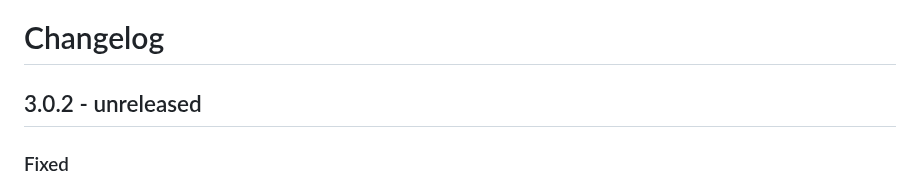
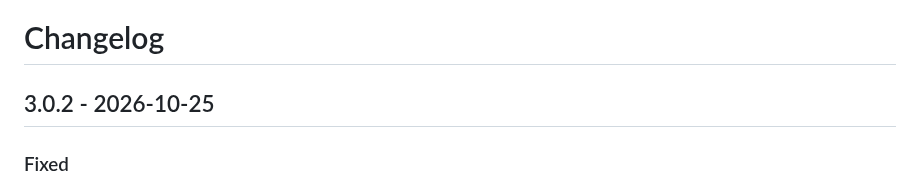
Before and after one commit to ShunL12324/c-squad, a Markdown page: CHANGELOG.md, the part around the change. Rendered like a GitHub page.

Commit message:
Release 3.0.2
Co-Authored-By: Claude Opus 5.5 (1M context) <noreply@anthropic.com>

```diff
--- a/CHANGELOG.md
+++ b/CHANGELOG.md
@@ -1,6 +1,6 @@
 # Changelog
 
-## 3.0.2 - unreleased
+## 3.0.2 - 2026-10-25
 
 ### Fixed
 
```
